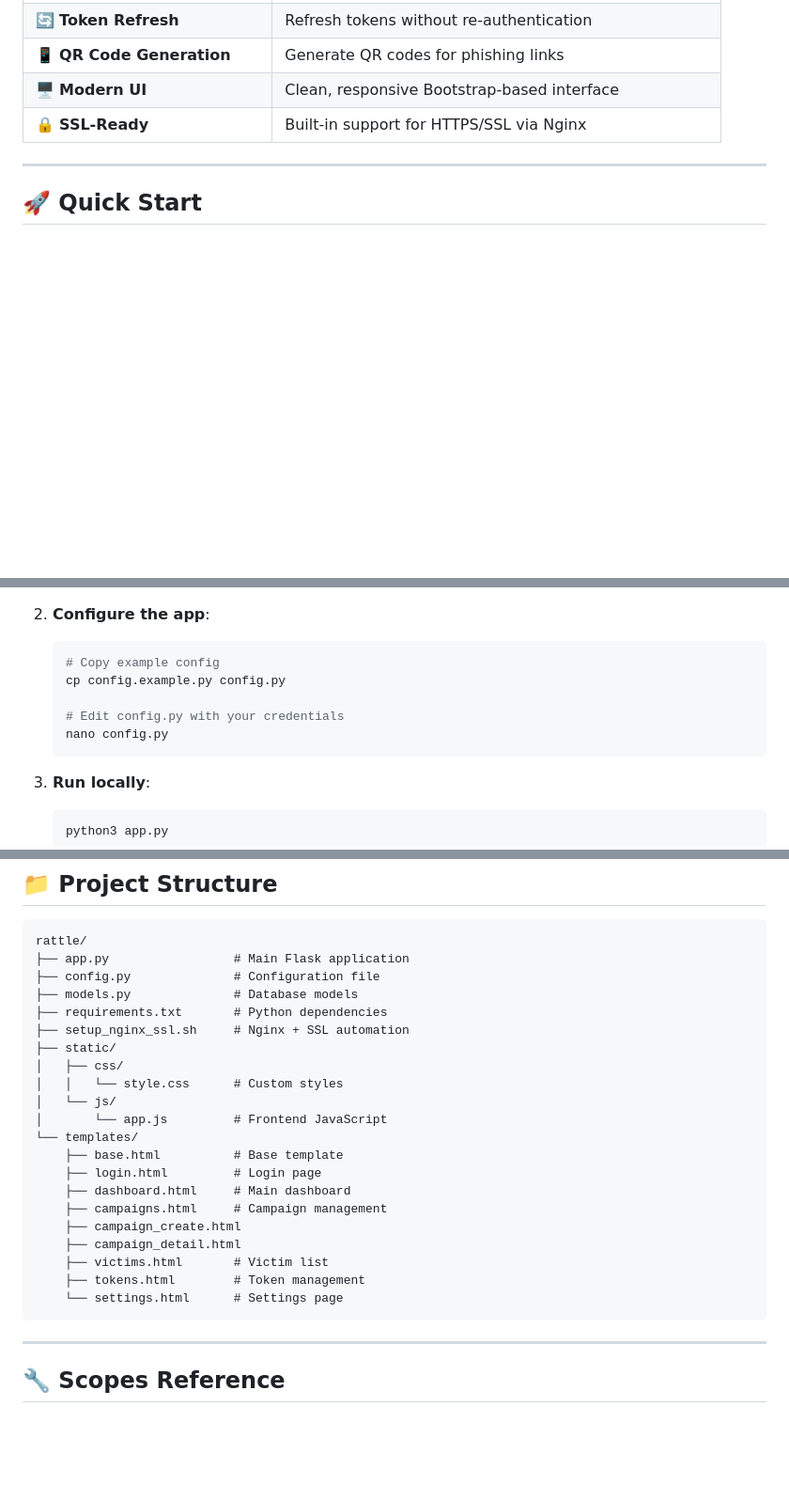
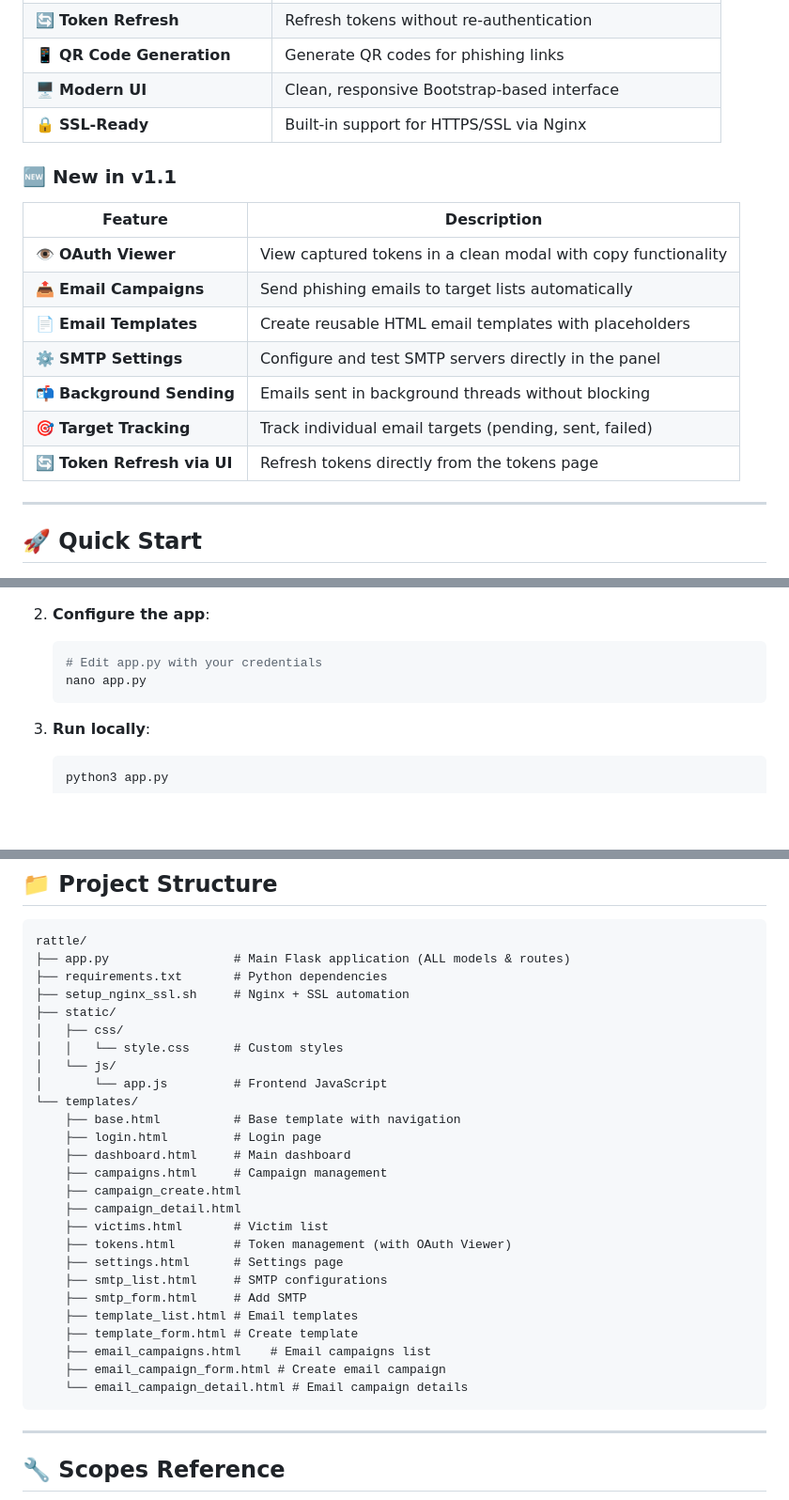
Before and after one commit to wilecurity/rattle, a Markdown page: README.md, 3 parts joined by grey strips. Shown at 94% size. Drawn GitHub-style; blank space fills up the shorter version.

````diff
--- a/README.md
+++ b/README.md
@@ -33,6 +34,18 @@
 | 📱 **QR Code Generation** | Generate QR codes for phishing links |
 | 🖥️ **Modern UI** | Clean, responsive Bootstrap-based interface |
 | 🔒 **SSL-Ready** | Built-in support for HTTPS/SSL via Nginx |
+
+### 🆕 New in v1.1
+
+| Feature | Description |
+|---------|-------------|
+| 👁️ **OAuth Viewer** | View captured tokens in a clean modal with copy functionality |
+| 📤 **Email Campaigns** | Send phishing emails to target lists automatically |
+| 📄 **Email Templates** | Create reusable HTML email templates with placeholders |
+| ⚙️ **SMTP Settings** | Configure and test SMTP servers directly in the panel |
+| 📬 **Background Sending** | Emails sent in background threads without blocking |
+| 🎯 **Target Tracking** | Track individual email targets (pending, sent, failed) |
+| 🔄 **Token Refresh via UI** | Refresh tokens directly from the tokens page |
 
 ---
 
@@ -74,11 +87,8 @@ pip install -r requirements.txt
 
 2. **Configure the app**:
    ```bash
-   # Copy example config
-   cp config.example.py config.py
-
-   # Edit config.py with your credentials
-   nano config.py
+   # Edit app.py with your credentials
+   nano app.py
    ```
 
 3. **Run locally**:
@@ -184,9 +232,7 @@ The dashboard provides real-time insights:
 
 ```
 rattle/
-├── app.py                 # Main Flask application
-├── config.py              # Configuration file
-├── models.py              # Database models
+├── app.py                 # Main Flask application (ALL models & routes)
 ├── requirements.txt       # Python dependencies
 ├── setup_nginx_ssl.sh     # Nginx + SSL automation
 ├── static/
@@ -195,15 +241,22 @@ rattle/
 │   └── js/
 │       └── app.js         # Frontend JavaScript
 └── templates/
-    ├── base.html          # Base template
+    ├── base.html          # Base template with navigation
     ├── login.html         # Login page
     ├── dashboard.html     # Main dashboard
     ├── campaigns.html     # Campaign management
     ├── campaign_create.html
     ├── campaign_detail.html
     ├── victims.html       # Victim list
-    ├── tokens.html        # Token management
-    └── settings.html      # Settings page
+    ├── tokens.html        # Token management (with OAuth Viewer)
+    ├── settings.html      # Settings page
+    ├── smtp_list.html     # SMTP configurations
+    ├── smtp_form.html     # Add SMTP
+    ├── template_list.html # Email templates
+    ├── template_form.html # Create template
+    ├── email_campaigns.html    # Email campaigns list
+    ├── email_campaign_form.html # Create email campaign
+    └── email_campaign_detail.html # Email campaign details
 ```
 
 ---
````
Also changed, not shown: other parts of README.md (+46 -7 lines).
